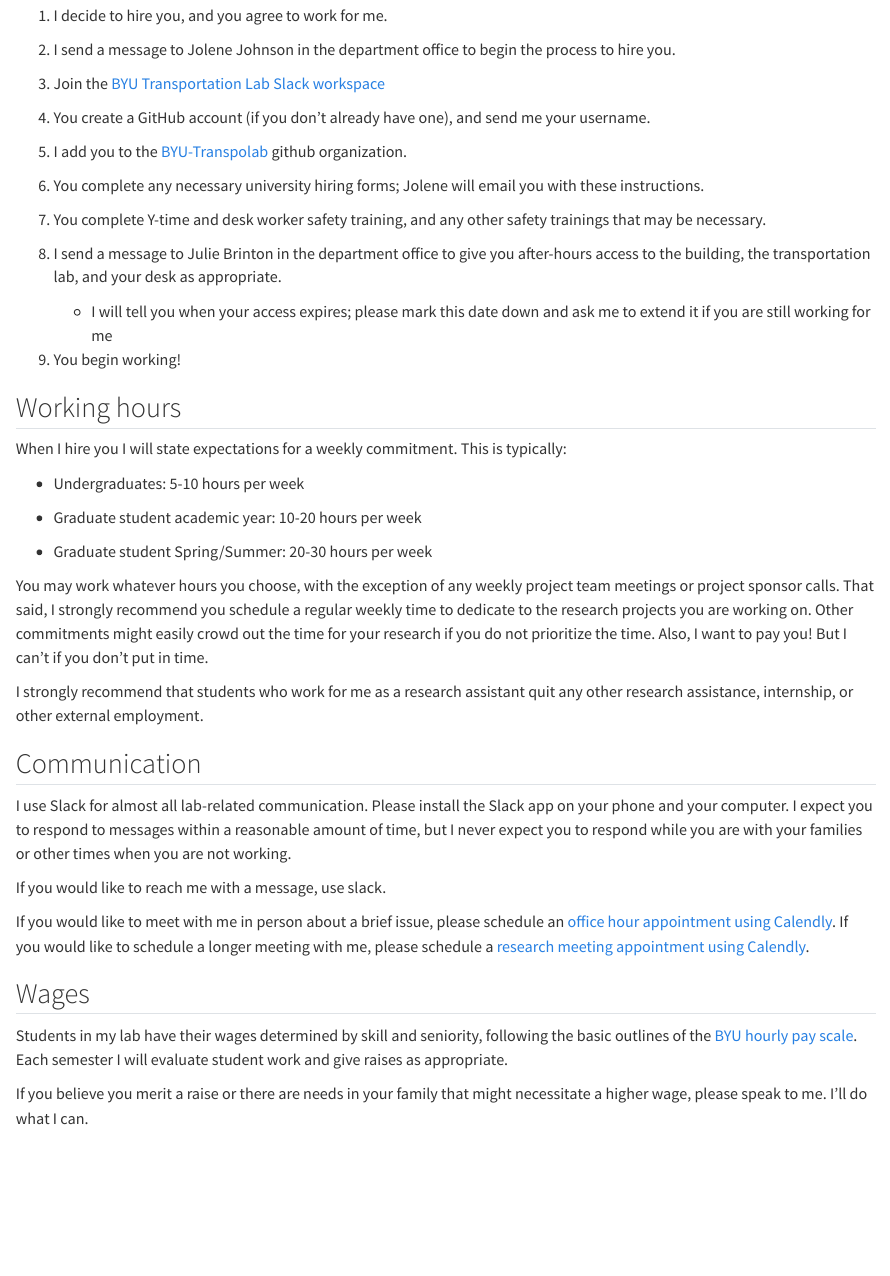
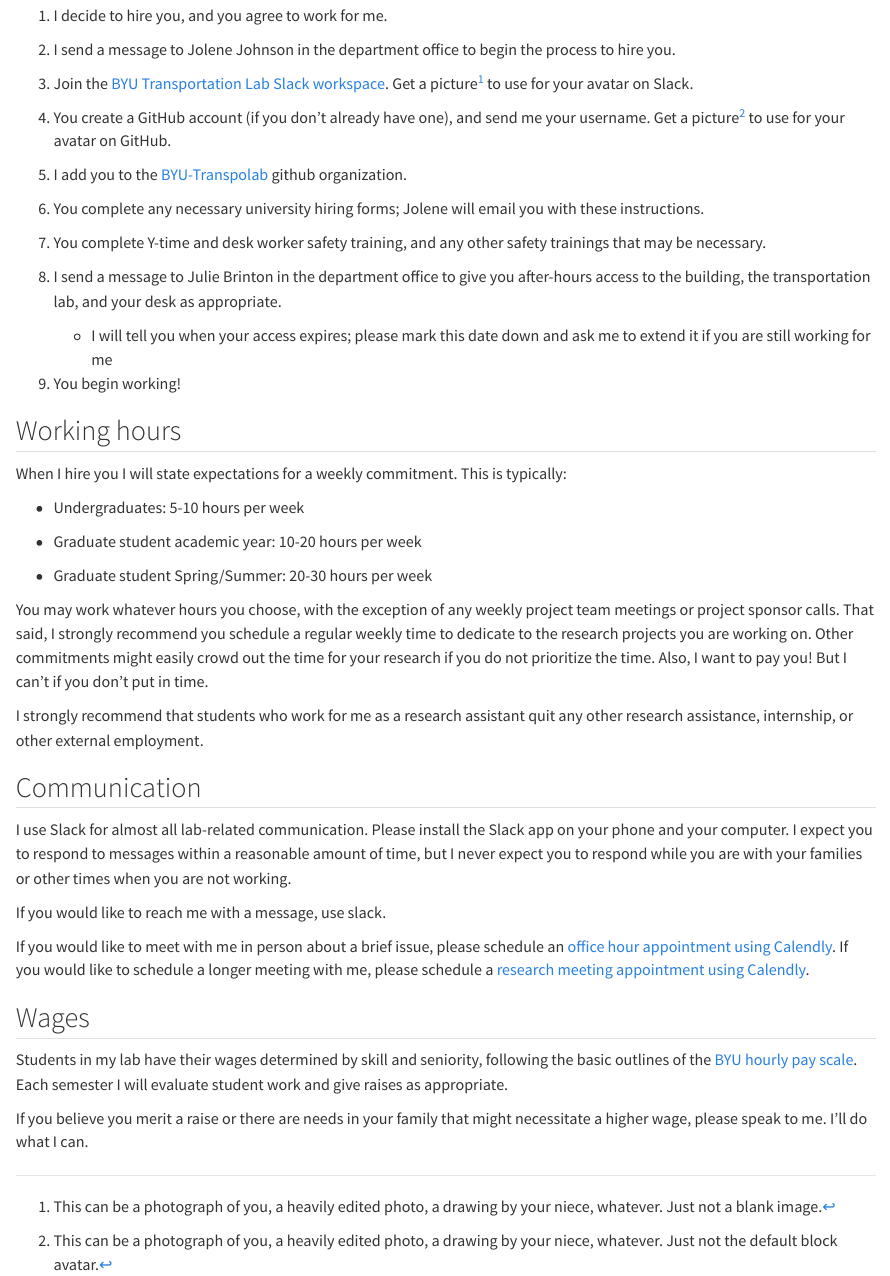
Before and after one commit to gregmacfarlane/lab, a Quarto document (onboarding.qmd): the page in a window 1100 px wide, from 100 px down. Rendered offline with R 4.5, knitr and Pandoc in place of Quarto, with nearby package versions.

Commit message:
Add instructions for avatars

```diff
--- a/onboarding.qmd
+++ b/onboarding.qmd
@@ -6,9 +6,9 @@ The process to onboard in my lab is:
 
 2.  I send a message to Jolene Johnson in the department office to begin the process to hire you.
 
-3.  Join the [BYU Transportation Lab Slack workspace](https://join.slack.com/t/byu-transpolab/shared_invite/zt-1nejeylj9-E036BYw4IQMdoQo_FPr_ng)
+3.  Join the [BYU Transportation Lab Slack workspace](https://join.slack.com/t/byu-transpolab/shared_invite/zt-1nejeylj9-E036BYw4IQMdoQo_FPr_ng). Get a picture[^onboarding-1] to use for your avatar on Slack.
 
-4.  You create a GitHub account (if you don't already have one), and send me your username.
+4.  You create a GitHub account (if you don't already have one), and send me your username. Get a picture[^onboarding-2] to use for your avatar on GitHub.
 
 5.  I add you to the [BYU-Transpolab](https://github.com/byu-transpolab) github organization.
 
@@ -21,6 +21,10 @@ The process to onboard in my lab is:
     -   I will tell you when your access expires; please mark this date down and ask me to extend it if you are still working for me
 
 9.  You begin working!
+
+[^onboarding-1]: This can be a photograph of you, a heavily edited photo, a drawing by your niece, whatever. Just not a blank image.
+
+[^onboarding-2]: This can be a photograph of you, a heavily edited photo, a drawing by your niece, whatever. Just not the default block avatar.
 
 ## Working hours
 
```
